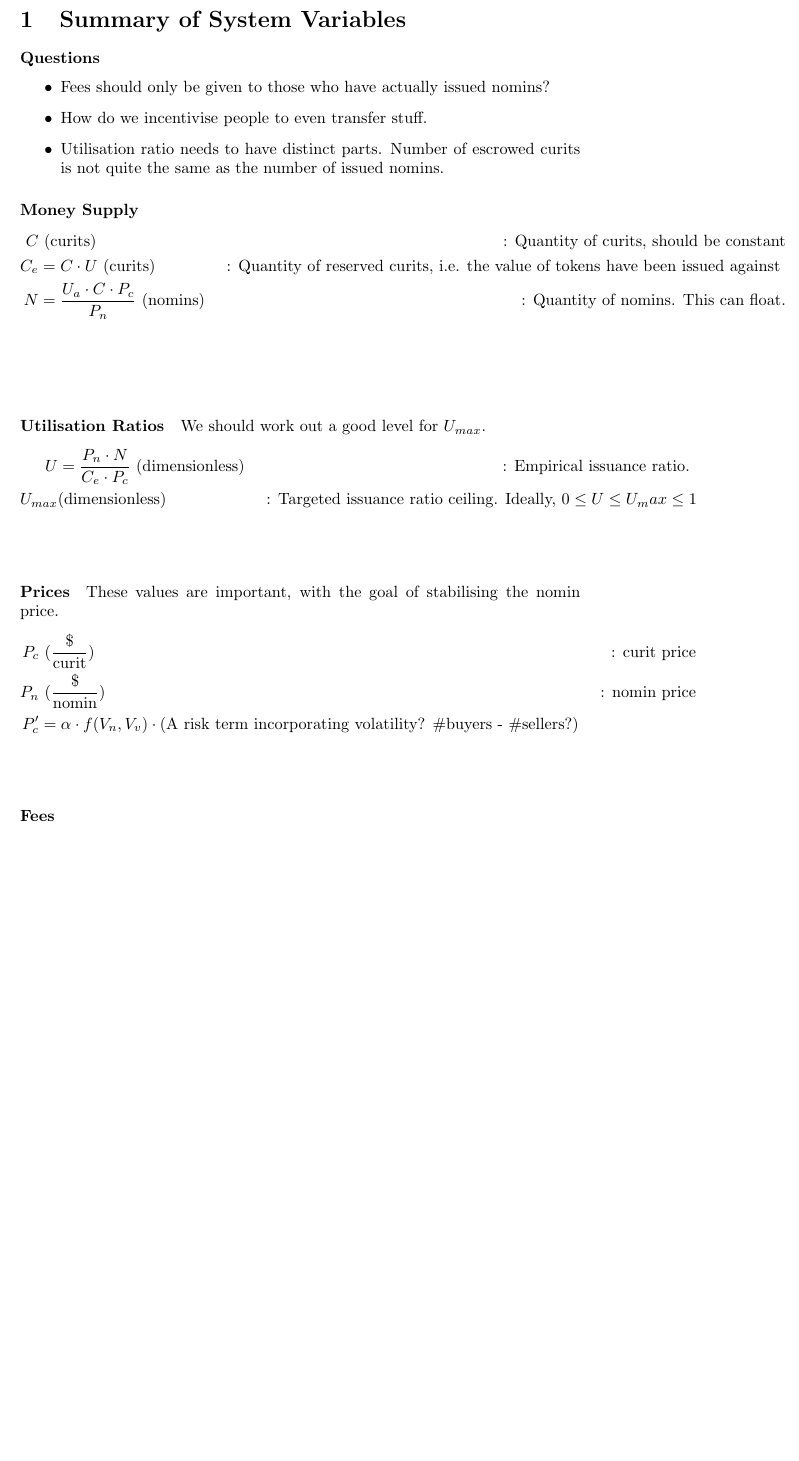
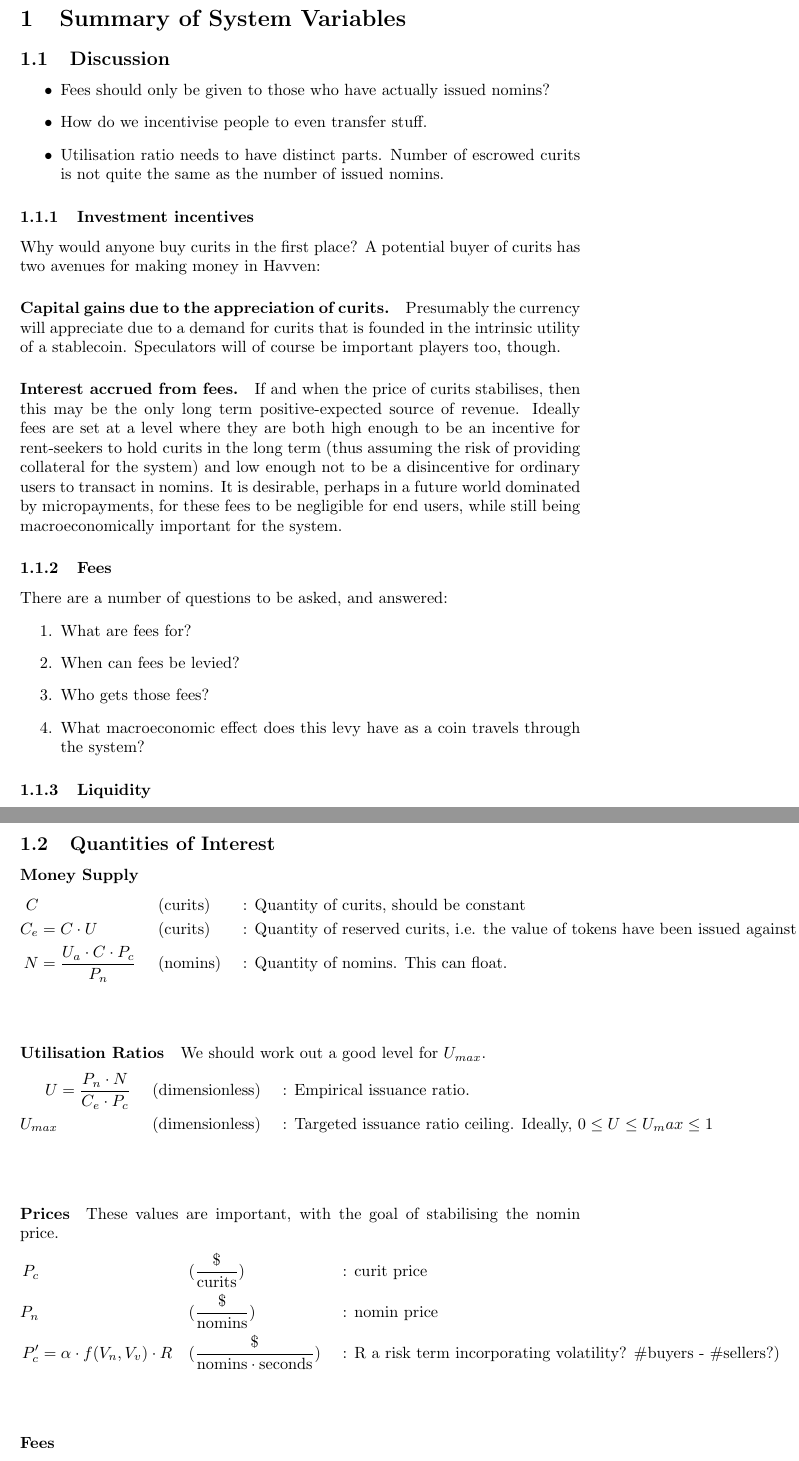
Before and after one commit to Synthetixio/simulation, a LaTeX document (mathematical_analysis.tex): part of page 1 of 2 before the commit and two parts of pages 1 and 2 of 3 after it, the two joined at a grey line, cut so that both start at the same text, the shorter picture padded with empty space. Compiled offline with pdfLaTeX.

Commit message:
Discussion and Formatting.

```diff
--- a/mathematical_analysis.tex
+++ b/mathematical_analysis.tex
@@ -5,34 +5,64 @@
 
 \section{Summary of System Variables}
 
-\paragraph{Questions}
+\subsection{Discussion}
+
 \begin{itemize}
-\item Fees should only be given to those who have actually issued nomins?
-\item How do we incentivise people to even transfer stuff.
-\item Utilisation ratio needs to have distinct parts. Number of escrowed curits is not quite the same as the number of issued nomins.
+    \item Fees should only be given to those who have actually issued nomins?
+    \item How do we incentivise people to even transfer stuff.
+    \item Utilisation ratio needs to have distinct parts. Number of escrowed curits is not quite the same as the number of issued nomins.
 \end{itemize}
 
+\subsubsection{Investment incentives}
+Why would anyone buy curits in the first place? A potential buyer of curits has two avenues for making
+money in Havven:
 
+\paragraph{Capital gains due to the appreciation of curits.}
+Presumably the currency will appreciate due to a demand for curits that is founded in the intrinsic
+utility of a stablecoin. Speculators will of course be important players too, though.
+
+\paragraph{Interest accrued from fees.}
+If and when the price of curits stabilises, then this may be the only long term positive-expected
+source of revenue. Ideally fees are set at a level where they are both high enough to be an incentive
+for rent-seekers to hold curits in the long term (thus assuming the risk of providing collateral for
+the system) and low enough not to be a disincentive for ordinary users to transact in nomins.
+It is desirable, perhaps in a future world dominated by micropayments, for these fees to be
+negligible for end users, while still being macroeconomically important for the system.
+
+\subsubsection{Fees}
+There are a number of questions to be asked, and answered:
+\begin{enumerate}
+    \item What are fees for?
+    \item When can fees be levied?
+    \item Who gets those fees?
+    \item What macroeconomic effect does this levy have as a coin travels through the system?
+\end{enumerate}
+
+\subsubsection{Liquidity}
+
+
+\hfill
+
+\subsection{Quantities of Interest}
 \paragraph{Money Supply}
 \begin{align*}
-C & \ \text{(curits)} & \text{ : Quantity of curits, should be constant} \\
-C_e &= C \cdot U \ \text{(curits)} & \text{ : Quantity of reserved curits, i.e. the value of tokens have been issued against } \\
-N &= \frac{U_a \cdot C \cdot P_c}{P_n} \ \text{(nomins)} & \text{ : Quantity of nomins. This can float.}\\
+    C & \ && \text{(curits)} && \text{ : Quantity of curits, should be constant} \\
+    C_e &= C \cdot U \ && \text{(curits)} && \text{ : Quantity of reserved curits, i.e. the value of tokens have been issued against } \\
+    N &= \frac{U_a \cdot C \cdot P_c}{P_n} \ && \text{(nomins)} && \text{ : Quantity of nomins. This can float.}
 \end{align*}
 \\
 
-\paragraph{Utilisation Ratios} We should work out a good level for $U_{max}$.
+\paragraph{Utilisation Ratios} We should work out a good level for \(U_{max}\).
 \begin{align*}
-U &= \frac{P_n \cdot N}{C_e \cdot P_c} \ \text{(dimensionless)} & \text{ : Empirical issuance ratio. } \\
-U_{max} & \text{(dimensionless)} & \text{ : Targeted issuance ratio ceiling. Ideally, } 0 \leq U \leq U_max \leq 1
+    U &= \frac{P_n \cdot N}{C_e \cdot P_c} \ && \text{(dimensionless)} && \text{ : Empirical issuance ratio. } \\
+    U_{max} & \ && \text{(dimensionless)} && \text{ : Targeted issuance ratio ceiling. Ideally, } 0 \leq U \leq U_max \leq 1
 \end{align*}
 \\
 
-
 \paragraph{Prices} These values are important, with the goal of stabilising the nomin price.
 \begin{align*}
-P_c & \ (\text{}\frac{\text{\$}}{\text{curit}}) & \text{ : curit price} \\
-P_n & \ (\text{}\frac{\text{\$}}{\text{nomin}}) & \text{ : nomin price} \\
-P_c' & = \alpha \cdot f(V_n, V_v) \cdot (\text{A risk term incorporating volatility? \#buyers - \#sellers?}) &
+    P_c & \ && (\frac{\text{\$}}{\text{curits}}) && \text{ : curit price} \\
+    P_n & \ && (\frac{\text{\$}}{\text{nomins}}) && \text{ : nomin price} \\
+    P_c' &= \alpha \cdot f(V_n, V_v) \cdot R && (\frac{\text{\$}}{\text{nomins} \cdot \text{seconds}}) && \text{ : R a risk term incorporating volatility? \#buyers - \#sellers?})
 \end{align*}
 \\
```
Also changed, not shown: mathematical_analysis.pdf (added), mathematical_analysis.tex (19 more changed lines).
